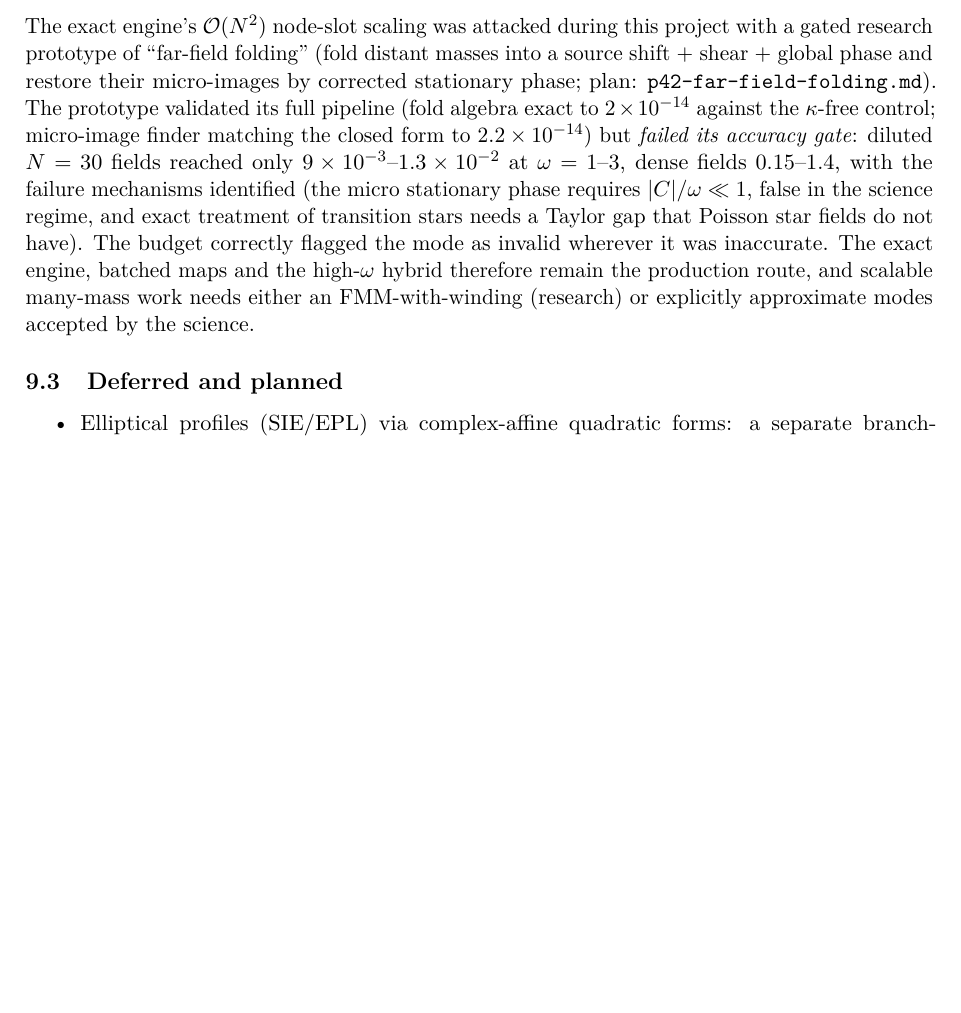
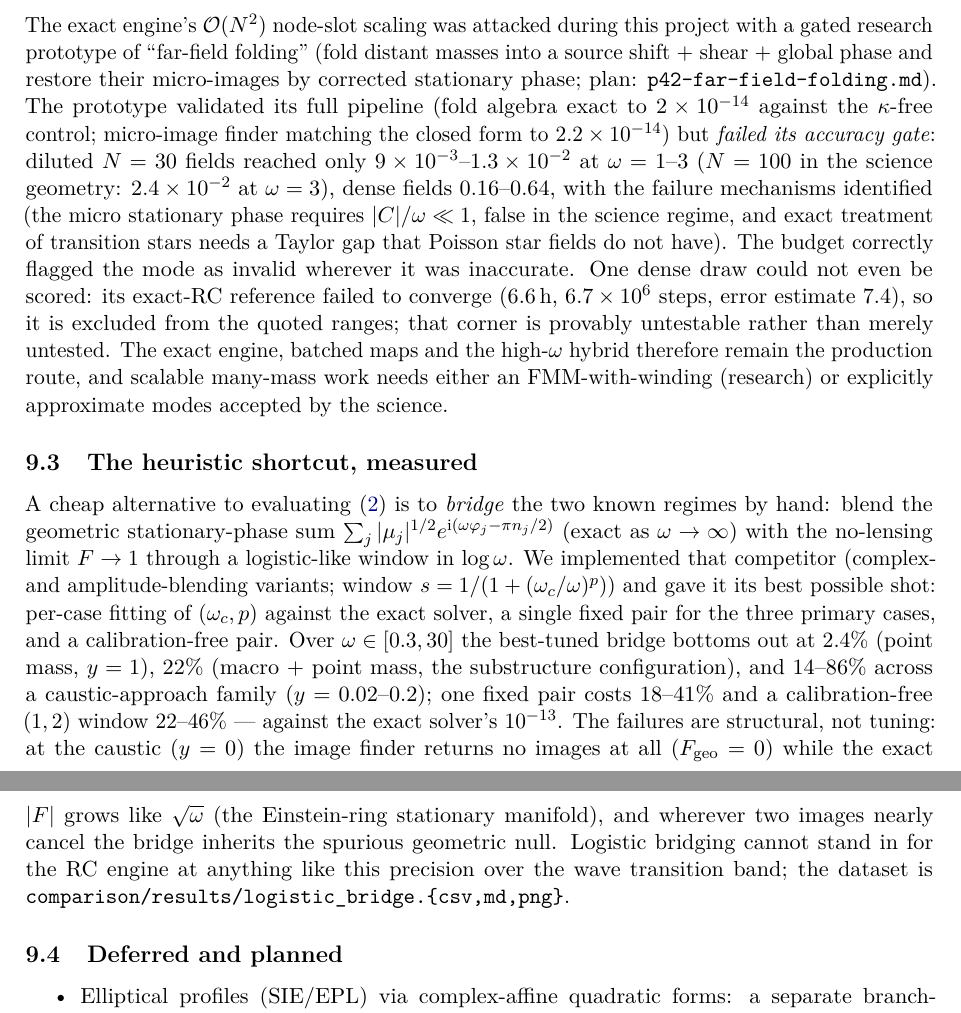
Before and after one commit to cosmoquark/fastpiclef, a LaTeX paper (docs/report/main.tex): part of page 13 of 15 before the commit and two parts of pages 13 and 14 of 15 after it, the two joined at a grey line, cut so that both start at the same text, the shorter picture padded with empty space. Compiled offline with pdfLaTeX.

Commit message:
Refine the many-mass no-go numbers and add the logistic-bridging subsection
- Dense 0.15-1.4 -> 0.16-0.64 (valid rows only); record the reference cost
  cliff (6.6 h, error estimate 7.4 - provably untestable, not untested).
- New subsection "The heuristic shortcut, measured" + dataset-map row.
- Fix a latent LaTeX error: `\code` in a figure caption is not
  moving-argument safe; use `\texttt`.  Build clean (0 overfull, 0 undefined).

```diff
--- a/docs/report/main.tex
+++ b/docs/report/main.tex
@@ -902,14 +902,44 @@ pipeline (fold algebra exact to $2\times10^{-14}$ against the $\kappa$-free
 control; micro-image finder matching the closed form to
 $2.2\times10^{-14}$) but \emph{failed its accuracy gate}: diluted $N=30$
 fields reached only $9\times10^{-3}$--$1.3\times10^{-2}$ at
-$\omega = 1$--$3$, dense fields $0.15$--$1.4$, with the failure mechanisms
+$\omega = 1$--$3$ ($N=100$ in the science geometry: $2.4\times10^{-2}$ at
+$\omega = 3$), dense fields $0.16$--$0.64$, with the failure mechanisms
 identified (the micro stationary phase requires $|C|/\omega \ll 1$, false in
 the science regime, and exact treatment of transition stars needs a
 Taylor gap that Poisson star fields do not have).  The budget correctly
-flagged the mode as invalid wherever it was inaccurate.  The exact engine,
+flagged the mode as invalid wherever it was inaccurate.  One dense draw
+could not even be scored: its exact-RC reference failed to converge
+($6.6$\,h, $6.7\times10^{6}$ steps, error estimate $7.4$), so it is
+excluded from the quoted ranges; that corner is provably untestable
+rather than merely untested.  The exact engine,
 batched maps and the high-$\omega$ hybrid therefore remain the production
 route, and scalable many-mass work needs either an FMM-with-winding
 (research) or explicitly approximate modes accepted by the science.
+
+\subsection{The heuristic shortcut, measured}
+\label{sec:logistic}
+A cheap alternative to evaluating \eqref{eq:fresnel} is to \emph{bridge}
+the two known regimes by hand: blend the geometric stationary-phase sum
+$\sum_j|\mu_j|^{1/2}e^{\ii(\omega\varphi_j-\pi n_j/2)}$ (exact as
+$\omega\to\infty$) with the no-lensing limit $F\to1$ through a
+logistic-like window in $\log\omega$.  We implemented that competitor
+(complex- and amplitude-blending variants; window
+$s=1/(1+(\omega_c/\omega)^p)$) and gave it its best possible shot:
+per-case fitting of $(\omega_c,p)$ against the exact solver, a single
+fixed pair for the three primary cases, and a calibration-free pair.
+Over $\omega\in[0.3,30]$ the best-tuned bridge bottoms out at $2.4\%$
+(point mass, $y=1$), $22\%$ (macro $+$ point mass, the substructure
+configuration), and $14$--$86\%$ across a caustic-approach family
+($y=0.02$--$0.2$); one fixed pair costs $18$--$41\%$ and a
+calibration-free $(1,2)$ window $22$--$46\%$ --- against the exact
+solver's $10^{-13}$.  The failures are structural, not tuning: at the
+caustic ($y=0$) the image finder returns no images at all
+($F_{\mathrm{geo}}=0$) while the exact $|F|$ grows like $\sqrt{\omega}$
+(the Einstein-ring stationary manifold), and wherever two images nearly
+cancel the bridge inherits the spurious geometric null.  Logistic
+bridging cannot stand in for the RC engine at anything like this
+precision over the wave transition band; the dataset is
+\texttt{comparison/results/logistic\_bridge.\{csv,md,png\}}.
 
 \subsection{Deferred and planned}
 \begin{itemize}
```
Also changed, not shown: docs/report/main.pdf, docs/report/main.tex (4 more changed lines).
